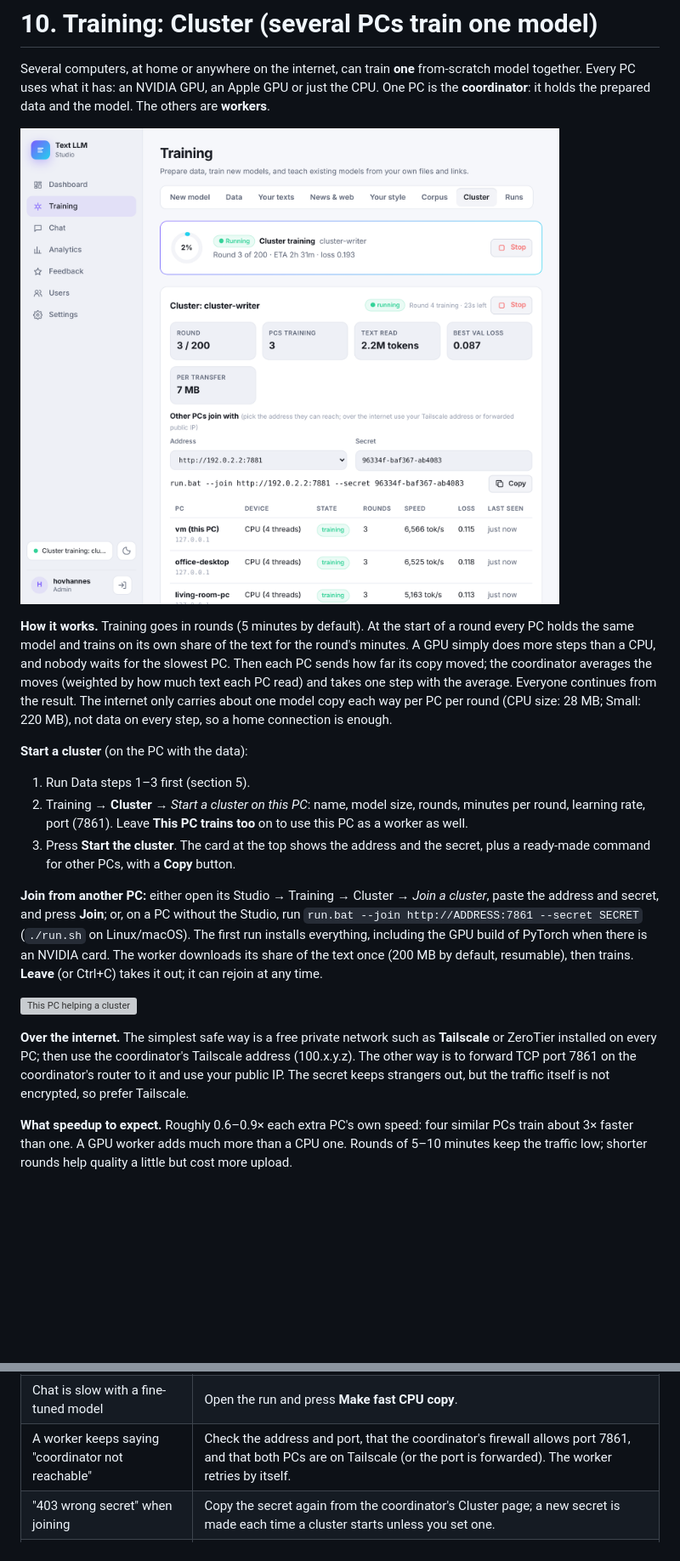
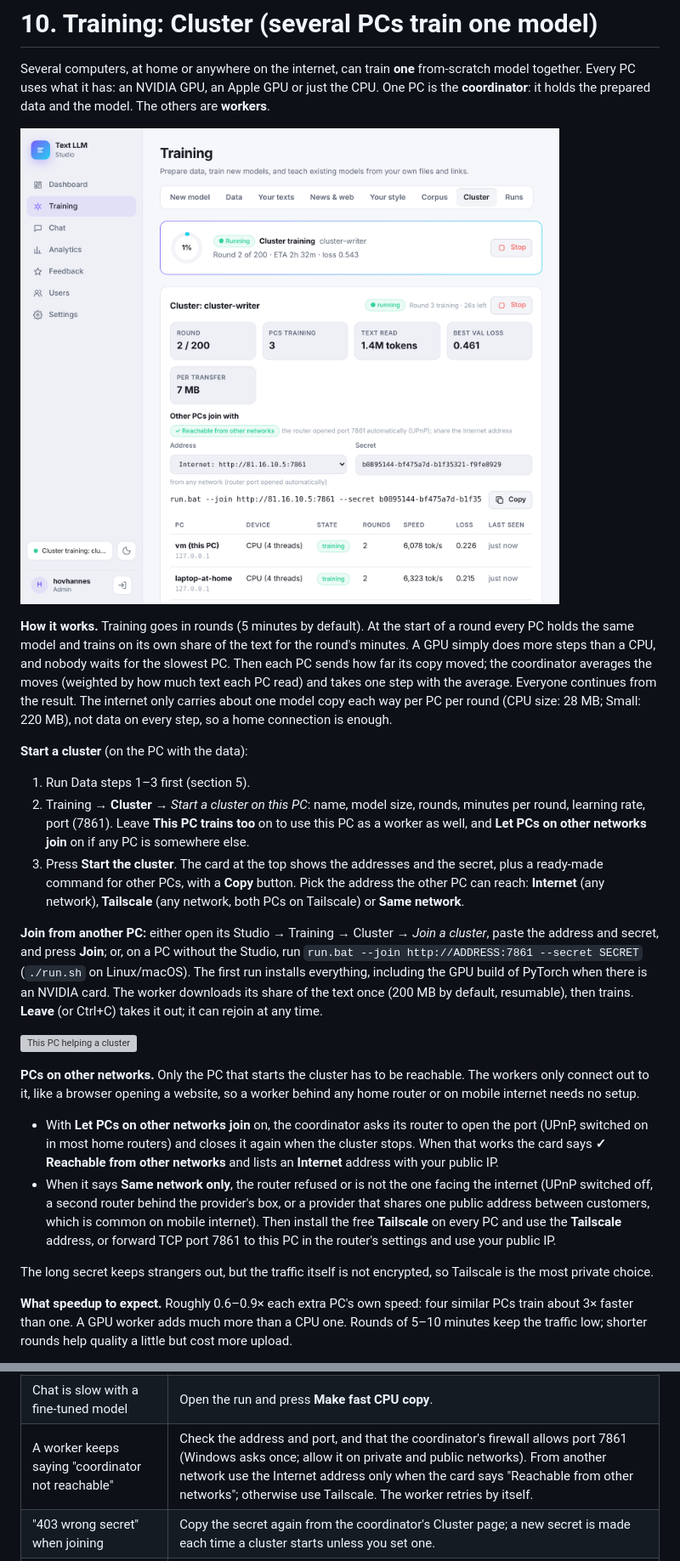
Before and after one commit to hovchik/TextLLM, a Markdown page: docs/manual.md, 2 parts joined by grey strips. Shown at 85% size. GitHub-like rendering; pictures changed too: docs/manual/12d-cluster.png; blank space fills up the shorter version; grey boxes are pictures that could not be loaded.

```diff
--- a/docs/manual.md
+++ b/docs/manual.md
@@ -254,14 +254,19 @@ Several computers, at home or anywhere on the internet, can train **one** from-s
 **Start a cluster** (on the PC with the data):
 
 1. Run Data steps 1–3 first (section 5).
-2. Training → **Cluster** → *Start a cluster on this PC*: name, model size, rounds, minutes per round, learning rate, port (7861). Leave **This PC trains too** on to use this PC as a worker as well.
-3. Press **Start the cluster**. The card at the top shows the address and the secret, plus a ready-made command for other PCs, with a **Copy** button.
+2. Training → **Cluster** → *Start a cluster on this PC*: name, model size, rounds, minutes per round, learning rate, port (7861). Leave **This PC trains too** on to use this PC as a worker as well, and **Let PCs on other networks join** on if any PC is somewhere else.
+3. Press **Start the cluster**. The card at the top shows the addresses and the secret, plus a ready-made command for other PCs, with a **Copy** button. Pick the address the other PC can reach: **Internet** (any network), **Tailscale** (any network, both PCs on Tailscale) or **Same network**.
 
 **Join from another PC:** either open its Studio → Training → Cluster → *Join a cluster*, paste the address and secret, and press **Join**; or, on a PC without the Studio, run `run.bat --join http://ADDRESS:7861 --secret SECRET` (`./run.sh` on Linux/macOS). The first run installs everything, including the GPU build of PyTorch when there is an NVIDIA card. The worker downloads its share of the text once (200 MB by default, resumable), then trains. **Leave** (or Ctrl+C) takes it out; it can rejoin at any time.
 
 ![This PC helping a cluster](manual/12e-cluster-join.png)
 
-**Over the internet.** The simplest safe way is a free private network such as **Tailscale** or ZeroTier installed on every PC; then use the coordinator's Tailscale address (100.x.y.z). The other way is to forward TCP port 7861 on the coordinator's router to it and use your public IP. The secret keeps strangers out, but the traffic itself is not encrypted, so prefer Tailscale.
+**PCs on other networks.** Only the PC that starts the cluster has to be reachable. The workers only connect out to it, like a browser opening a website, so a worker behind any home router or on mobile internet needs no setup.
+
+- With **Let PCs on other networks join** on, the coordinator asks its router to open the port (UPnP, switched on in most home routers) and closes it again when the cluster stops. When that works the card says **✓ Reachable from other networks** and lists an **Internet** address with your public IP.
+- When it says **Same network only**, the router refused or is not the one facing the internet (UPnP switched off, a second router behind the provider's box, or a provider that shares one public address between customers, which is common on mobile internet). Then install the free **Tailscale** on every PC and use the **Tailscale** address, or forward TCP port 7861 to this PC in the router's settings and use your public IP.
+
+The long secret keeps strangers out, but the traffic itself is not encrypted, so Tailscale is the most private choice.
 
 **What speedup to expect.** Roughly 0.6–0.9× each extra PC's own speed: four similar PCs train about 3× faster than one. A GPU worker adds much more than a CPU one. Rounds of 5–10 minutes keep the traffic low; shorter rounds help quality a little but cost more upload.
 
@@ -429,7 +434,7 @@ See README.md for every option.
 | A PDF gives no text | It's a scan: run OCR (`ocrmypdf`) first. |
 | A news source is "skipped until you confirm the rights" | Its license is copyrighted/unknown: tick that you have permission, or remove it. |
 | Chat is slow with a fine-tuned model | Open the run and press **Make fast CPU copy**. |
-| A worker keeps saying "coordinator not reachable" | Check the address and port, that the coordinator's firewall allows port 7861, and that both PCs are on Tailscale (or the port is forwarded). The worker retries by itself. |
+| A worker keeps saying "coordinator not reachable" | Check the address and port, and that the coordinator's firewall allows port 7861 (Windows asks once; allow it on private and public networks). From another network use the Internet address only when the card says "Reachable from other networks"; otherwise use Tailscale. The worker retries by itself. |
 | "403 wrong secret" when joining | Copy the secret again from the coordinator's Cluster page; a new secret is made each time a cluster starts unless you set one. |
 | Learning from news or ratings was "undone" | The quality gate saw the quick-check score drop; the previous model was kept. |
 
```
Also changed, not shown: README.md (+9 -2 lines), 6 other files.
